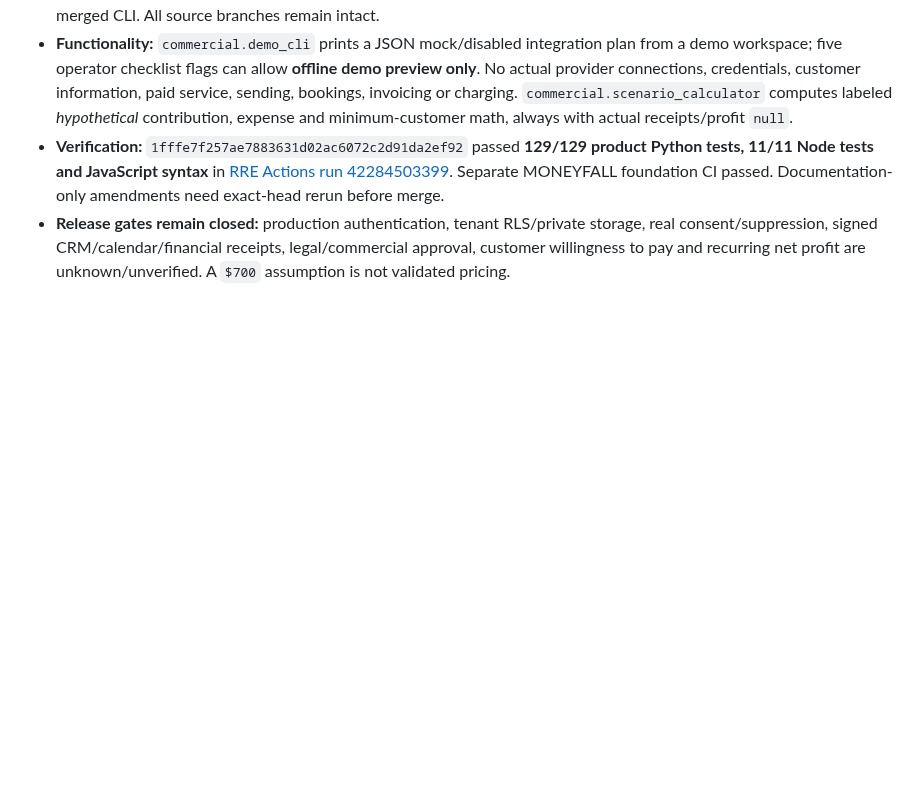
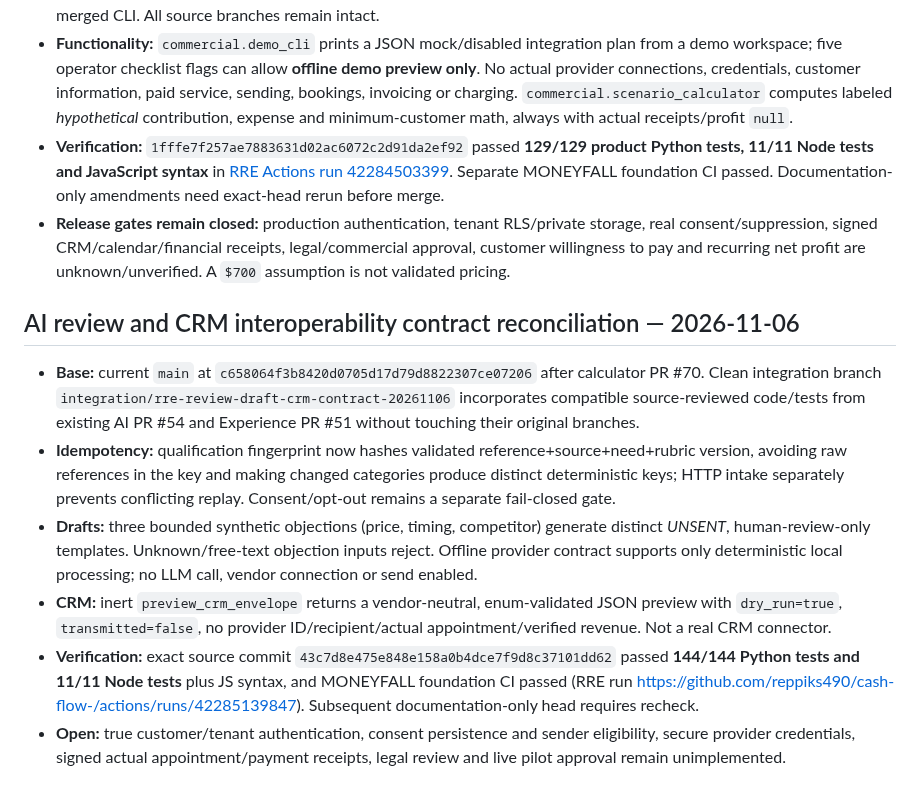
Before and after one commit to reppiks490/cash-flow-, a Markdown page: products/revenue_recovery/PROJECT_LEDGER.md, the part around the change. GitHub-like rendering; blank space fills up the shorter version.

Commit message:
docs(rre): record AI and CRM contract integration with exact 144-test evidence

```diff
--- a/products/revenue_recovery/PROJECT_LEDGER.md
+++ b/products/revenue_recovery/PROJECT_LEDGER.md
@@ -146,3 +146,12 @@ Leading measures: leads received; permissioned/qualified leads; drafts approved;
 - **Functionality:** `commercial.demo_cli` prints a JSON mock/disabled integration plan from a demo workspace; five operator checklist flags can allow **offline demo preview only**. No actual provider connections, credentials, customer information, paid service, sending, bookings, invoicing or charging. `commercial.scenario_calculator` computes labeled *hypothetical* contribution, expense and minimum-customer math, always with actual receipts/profit `null`.
 - **Verification:** `1fffe7f257ae7883631d02ac6072c2d91da2ef92` passed **129/129 product Python tests, 11/11 Node tests and JavaScript syntax** in [RRE Actions run 42284503399](https://github.com/reppiks490/cash-flow-/actions/runs/42284503399). Separate MONEYFALL foundation CI passed. Documentation-only amendments need exact-head rerun before merge.
 - **Release gates remain closed:** production authentication, tenant RLS/private storage, real consent/suppression, signed CRM/calendar/financial receipts, legal/commercial approval, customer willingness to pay and recurring net profit are unknown/unverified. A `$700` assumption is not validated pricing.
+
+## AI review and CRM interoperability contract reconciliation — 2026-11-06
+
+- **Base:** current `main` at `c658064f3b8420d0705d17d79d8822307ce07206` after calculator PR #70. Clean integration branch `integration/rre-review-draft-crm-contract-20261106` incorporates compatible source-reviewed code/tests from existing AI PR #54 and Experience PR #51 without touching their original branches.
+- **Idempotency:** qualification fingerprint now hashes validated reference+source+need+rubric version, avoiding raw references in the key and making changed categories produce distinct deterministic keys; HTTP intake separately prevents conflicting replay. Consent/opt-out remains a separate fail-closed gate.
+- **Drafts:** three bounded synthetic objections (price, timing, competitor) generate distinct *UNSENT*, human-review-only templates. Unknown/free-text objection inputs reject. Offline provider contract supports only deterministic local processing; no LLM call, vendor connection or send enabled.
+- **CRM:** inert `preview_crm_envelope` returns a vendor-neutral, enum-validated JSON preview with `dry_run=true`, `transmitted=false`, no provider ID/recipient/actual appointment/verified revenue. Not a real CRM connector.
+- **Verification:** exact source commit `43c7d8e475e848e158a0b4dce7f9d8c37101dd62` passed **144/144 Python tests and 11/11 Node tests** plus JS syntax, and MONEYFALL foundation CI passed (RRE run https://github.com/reppiks490/cash-flow-/actions/runs/42285139847). Subsequent documentation-only head requires recheck.
+- **Open:** true customer/tenant authentication, consent persistence and sender eligibility, secure provider credentials, signed actual appointment/payment receipts, legal review and live pilot approval remain unimplemented.
```
